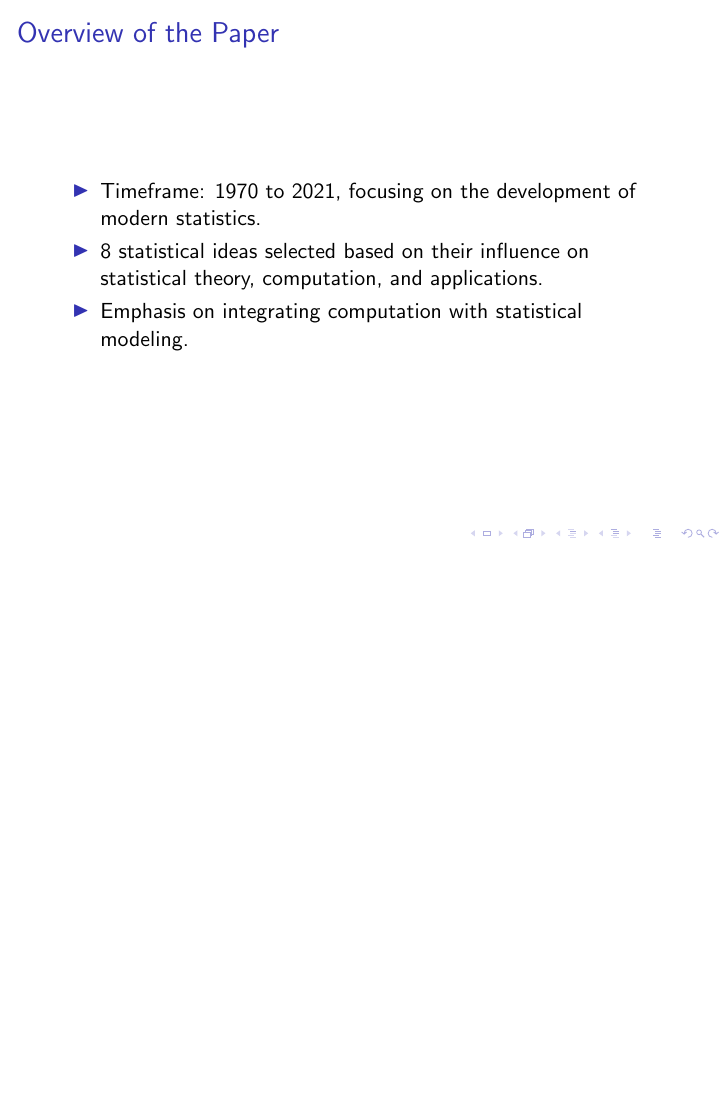
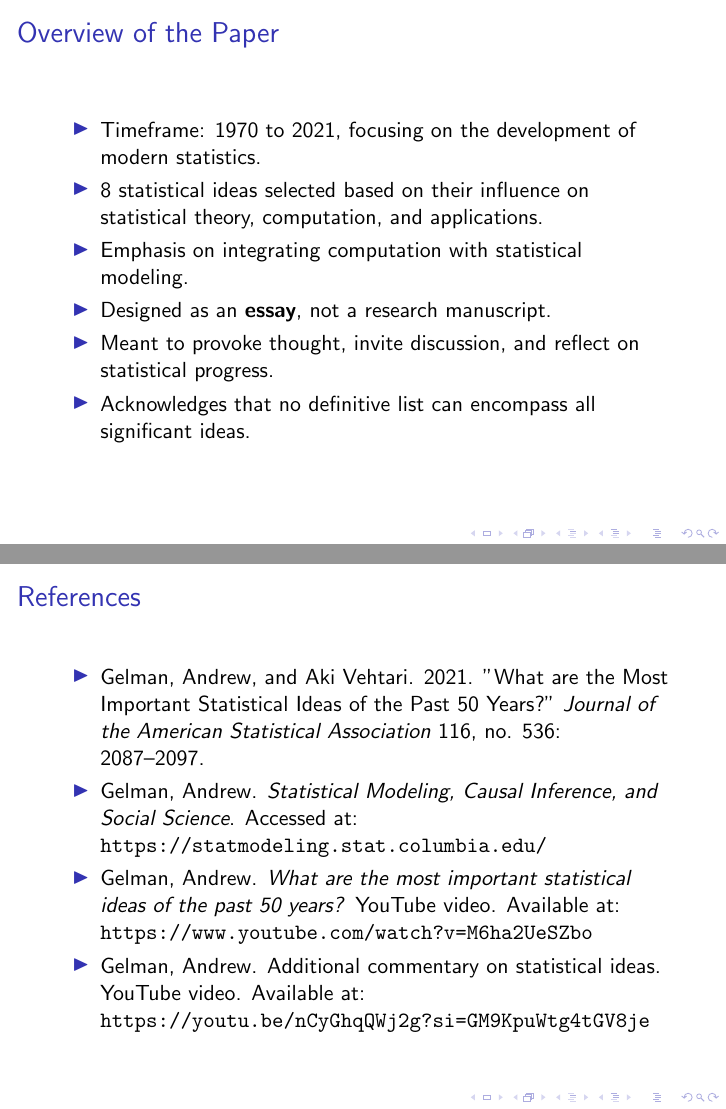
Before and after one commit to sw24f/seminar-presentation-fary678, LaTeX slides (seminarpresentation.tex): page 4 of 16 before the commit and pages 6 and 19 of 19 after it, the two joined at a grey line, the shorter picture padded with empty space. The pictures show the PDF file seminarpresentation.pdf that the author committed with the source.

Commit message:
Updated tex file

```diff
--- a/seminarpresentation.tex
+++ b/seminarpresentation.tex
@@ -42,0 +67,12 @@
+\vspace{0.5em} % Adds space below the title to prevent overlap
+\begin{minipage}{0.35\textwidth}
+    \includegraphics[width=\textwidth]{bayesian_data_analysis_cover.png} % Replace with the book cover image file
+    \centering
+    \small \textit{Bayesian Data Analysis}
+\end{minipage}
+\hfill
+\begin{minipage}{0.6\textwidth}
+    \small % Reduces font size for better fit
+    \begin{itemize}
+        \item \textbf{The Book: Bayesian Data Analysis}
+        \begin{itemize}
@@ -42,0 +82,10 @@
+        \end{itemize}
+        \vspace{0.5em} % Adds vertical spacing between sections
+        \item \textbf{Their Authority on the Topic}
+        \begin{itemize}
+            \item Through this book, Gelman and Vehtari have shaped the modern understanding of Bayesian statistics.
+            \item Their extensive research and contributions give them unique insights to answer: \textit{What are the most important statistical ideas of the past 50 years?}
+        \end{itemize}
+    \end{itemize}
+\end{minipage}
+\end{frame}
@@ -47,6 +106,9 @@
     \item Timeframe: 1970 to 2021, focusing on the development of modern statistics.
     \item 8 statistical ideas selected based on their influence on statistical theory, computation, and applications.
     \item Emphasis on integrating computation with statistical modeling.
+    \item Designed as an \textbf{essay}, not a research manuscript.
+            \item Meant to provoke thought, invite discussion, and reflect on statistical progress.
+            \item Acknowledges that no definitive list can encompass all significant ideas.
 \end{itemize}
 \end{frame}
 
@@ -226,4 +288,16 @@ Robust inference allows valid results even when data deviates from assumptions.
 \end{center}
 \end{frame}
 
+% Slide 15: References
+\begin{frame}{References}
+\begin{itemize}
+    \item Gelman, Andrew, and Aki Vehtari. 2021. "What are the Most Important Statistical Ideas of the Past 50 Years?"
+    \textit{Journal of the American Statistical Association} 116, no. 536: 2087–2097.
+    \item Gelman, Andrew. \textit{Statistical Modeling, Causal Inference, and Social Science}. Accessed at: \url{https://statmodeling.stat.columbia.edu/}
+    \item Gelman, Andrew. \textit{What are the most important statistical ideas of the past 50 years?} YouTube video. Available at: \url{https://www.youtube.com/watch?v=M6ha2UeSZbo}
+    \item Gelman, Andrew. Additional commentary on statistical ideas. YouTube video. Available at: \url{https://youtu.be/nCyGhqQWj2g?si=GM9KpuWtg4tGV8je}
+\end{itemize}
+\end{frame}
+
+
 \end{document}
```
Also changed, not shown: seminarpresentation.pdf, seminarpresentation.tex (45 more changed lines).
